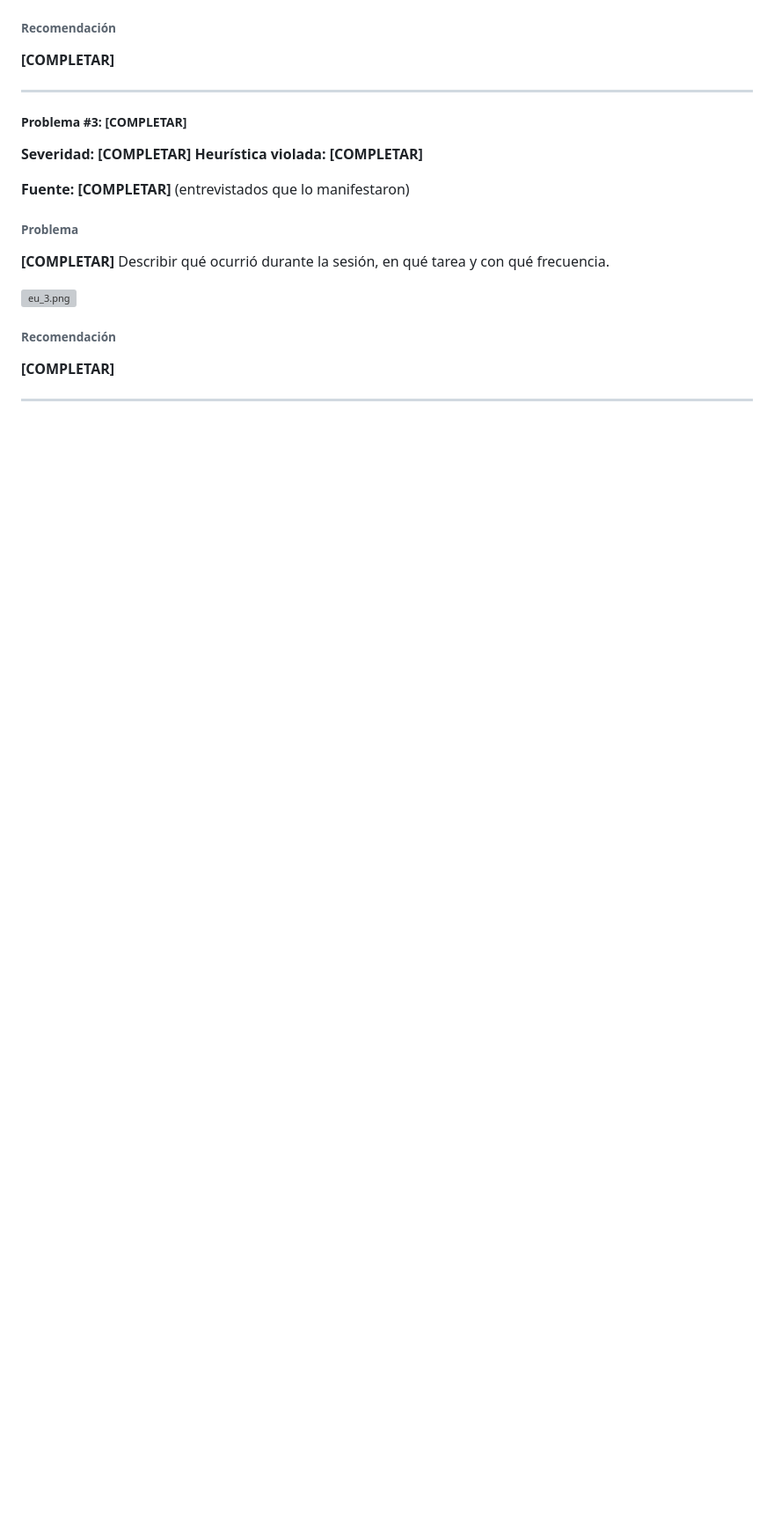
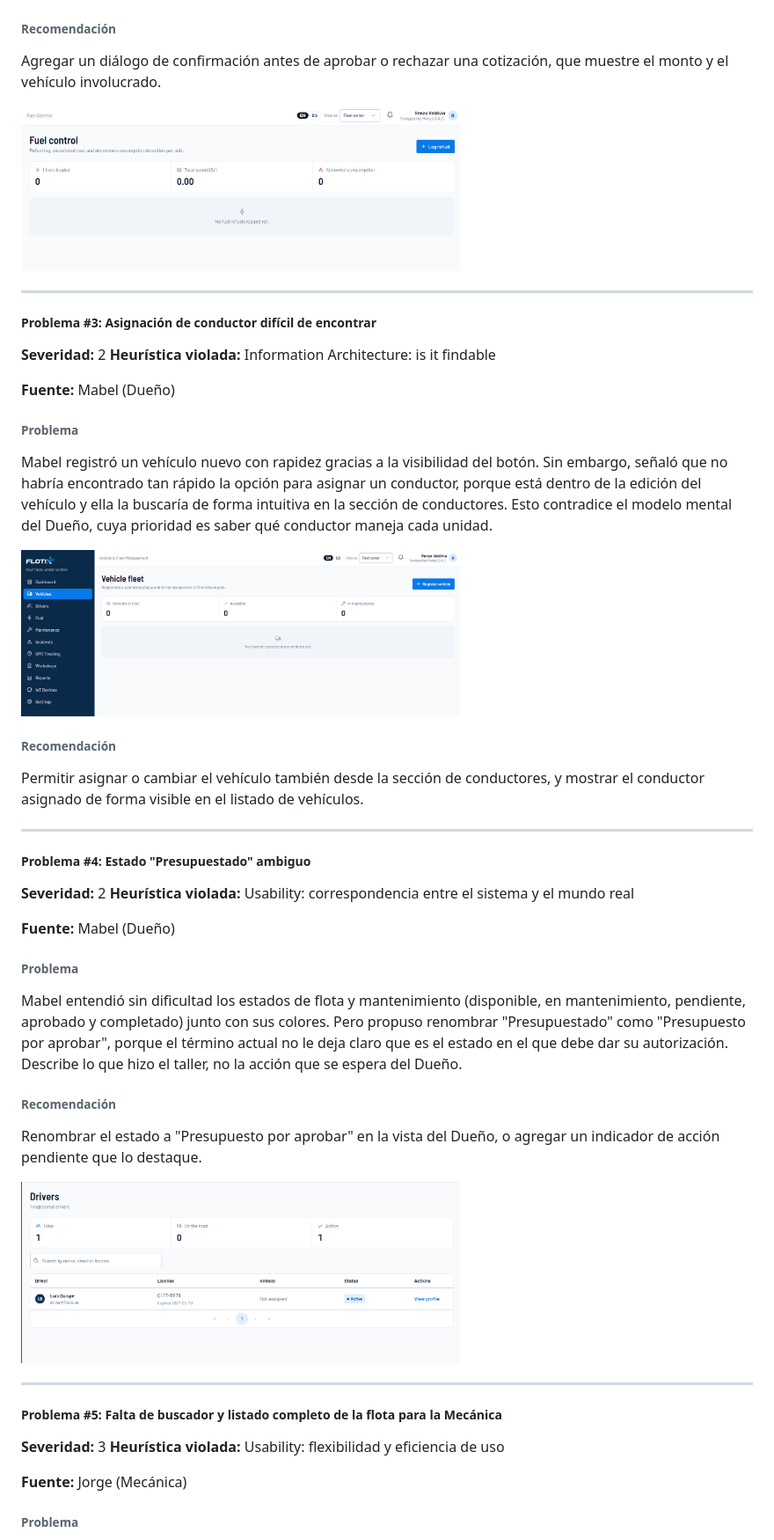
Before and after one commit to upc-pre-202620-1asi0730-8150-DevsTeam/flotix-report, a Markdown page: report/53-validation-interviews.md, the part around one of its changes. Shown at 88% size. Rendered like a GitHub page; pictures changed too: assets/images/eu_1_1.png (added), assets/images/eu_1_3.png (added), assets/images/eu_1_4.png (added); blank space fills up the shorter version; grey boxes are pictures that could not be loaded.

Commit message:
feat(sprint-3): aggregate validation interviews

```diff
--- a/report/53-validation-interviews.md
+++ b/report/53-validation-interviews.md
@@ -389,25 +211,57 @@ Repetir el siguiente bloque por cada problema de la tabla resumen.
 
 ###### Recomendación
 
-**[COMPLETAR]**
+Agregar un diálogo de confirmación antes de aprobar o rechazar una cotización, que muestre el monto y el vehículo involucrado.
+
+<img alt="eu_1.png" src="../assets/images/eu_1_1.png" width="500"/>
 
 ---
 
-##### Problema #3: **[COMPLETAR]**
+##### Problema #3: Asignación de conductor difícil de encontrar
 
-**Severidad:** **[COMPLETAR]**
-**Heurística violada:** **[COMPLETAR]**
+**Severidad:** 2
+**Heurística violada:** Information Architecture: is it findable
 
-**Fuente:** **[COMPLETAR]** (entrevistados que lo manifestaron)
+**Fuente:** Mabel (Dueño)
 
 ###### Problema
 
-**[COMPLETAR]** Describir qué ocurrió durante la sesión, en qué tarea y con qué frecuencia.
+Mabel registró un vehículo nuevo con rapidez gracias a la visibilidad del botón. Sin embargo, señaló que no habría encontrado tan rápido la opción para asignar un conductor, porque está dentro de la edición del vehículo y ella la buscaría de forma intuitiva en la sección de conductores. Esto contradice el modelo mental del Dueño, cuya prioridad es saber qué conductor maneja cada unidad.
 
-<img alt="eu_3.png" src="../assets/images/eu_3.png" width="500"/>
+<img alt="eu_1.png" src="../assets/images/eu_1_3.png" width="500"/>
+
 
 ###### Recomendación
 
-**[COMPLETAR]**
+Permitir asignar o cambiar el vehículo también desde la sección de conductores, y mostrar el conductor asignado de forma visible en el listado de vehículos.
 
 ---
+
+##### Problema #4: Estado "Presupuestado" ambiguo
+
+**Severidad:** 2
+**Heurística violada:** Usability: correspondencia entre el sistema y el mundo real
+
+**Fuente:** Mabel (Dueño)
+
+###### Problema
+
+Mabel entendió sin dificultad los estados de flota y mantenimiento (disponible, en mantenimiento, pendiente, aprobado y completado) junto con sus colores. Pero propuso renombrar "Presupuestado" como "Presupuesto por aprobar", porque el término actual no le deja claro que es el estado en el que debe dar su autorización. Describe lo que hizo el taller, no la acción que se espera del Dueño.
+
+###### Recomendación
+
+Renombrar el estado a "Presupuesto por aprobar" en la vista del Dueño, o agregar un indicador de acción pendiente que lo destaque.
+
+<img alt="eu_1.png" src="../assets/images/eu_1_4.png" width="500"/>
+
+---
+
+##### Problema #5: Falta de buscador y listado completo de la flota para la Mecánica
+
+**Severidad:** 3
+**Heurística violada:** Usability: flexibilidad y eficiencia de uso
+
+**Fuente:** Jorge (Mecánica)
+
+###### Problema
+
```
Also changed, not shown: other parts of report/53-validation-interviews.md (+80 -232 lines), assets/images/eu_1_2.png (added), assets/images/eu_1_5.png (added), assets/images/eu_1_6.png (added).
